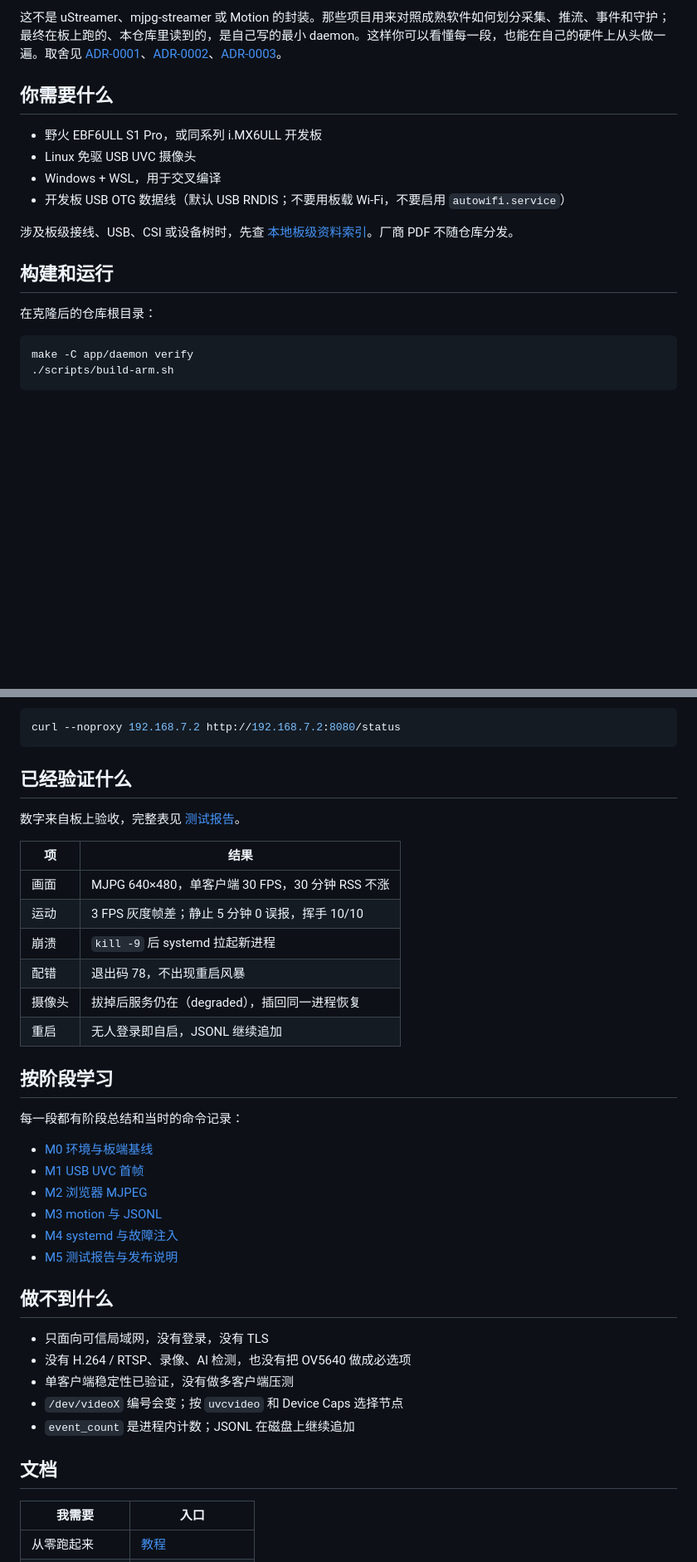
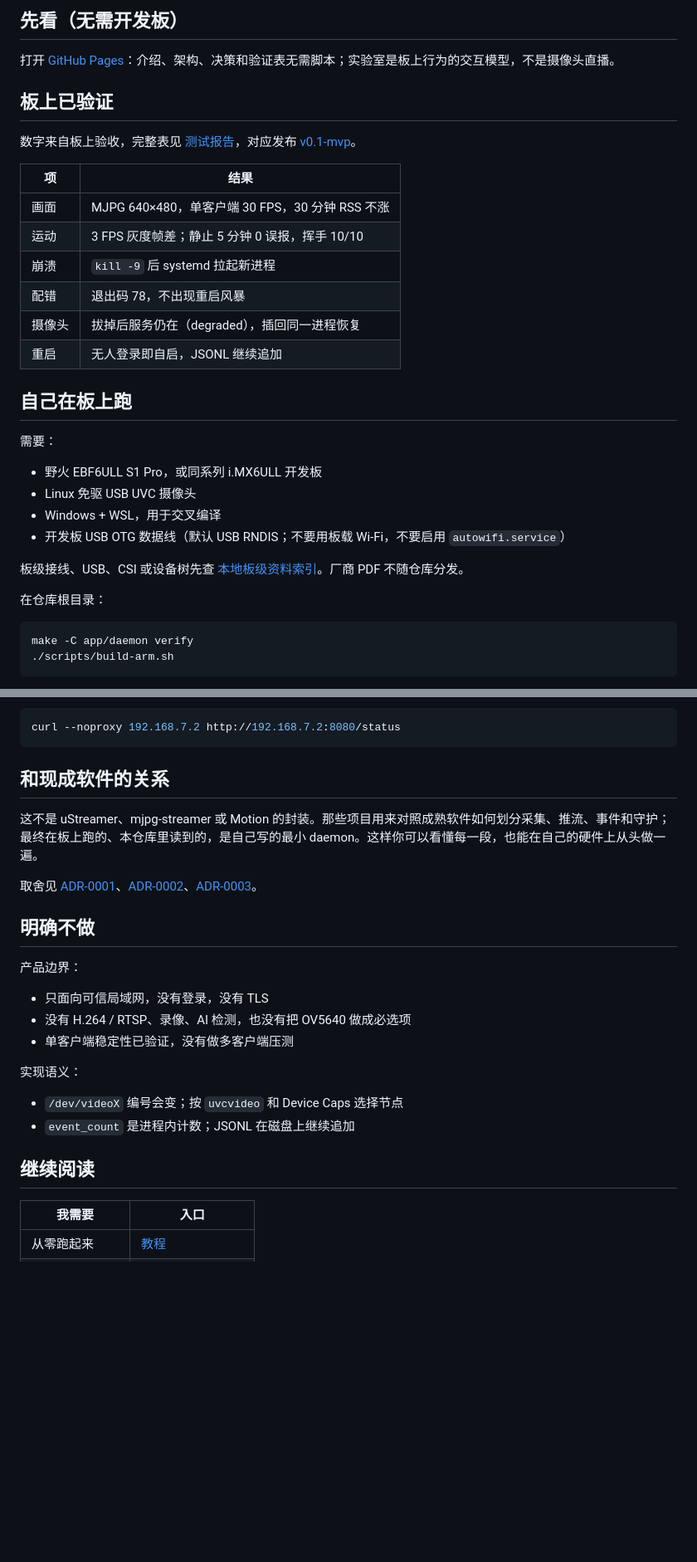
Before and after one commit to Eric-H-h/imx6ull-sense-terminal, a Markdown page: README.md, 2 parts joined by grey strips. Shown at 83% size. Rendered like a GitHub page; blank space fills up the shorter version.

````diff
--- a/README.md
+++ b/README.md
@@ -23,18 +20,33 @@ flowchart LR
 
-这不是 uStreamer、mjpg-streamer 或 Motion 的封装。那些项目用来对照成熟软件如何划分采集、推流、事件和守护；最终在板上跑的、本仓库里读到的，是自己写的最小 daemon。这样你可以看懂每一段，也能在自己的硬件上从头做一遍。取舍见 [ADR-0001](docs/architecture/decisions/0001-use-uvc-first.md)、[ADR-0002](docs/architecture/decisions/0002-use-mjpeg-over-http.md)、[ADR-0003](docs/architecture/decisions/0003-build-minimal-daemon.md)。
+## 先看（无需开发板）
 
-## 你需要什么
+打开 [GitHub Pages](https://eric-h-h.github.io/imx6ull-sense-terminal/)：介绍、架构、决策和验证表无需脚本；实验室是板上行为的交互模型，不是摄像头直播。
+
+## 板上已验证
+
+数字来自板上验收，完整表见 [测试报告](docs/verification/test-report.md)，对应发布 [v0.1-mvp](https://github.com/Eric-H-h/imx6ull-sense-terminal/releases/tag/v0.1-mvp)。
+
+| 项 | 结果 |
+| --- | --- |
+| 画面 | MJPG 640×480，单客户端 30 FPS，30 分钟 RSS 不涨 |
+| 运动 | 3 FPS 灰度帧差；静止 5 分钟 0 误报，挥手 10/10 |
+| 崩溃 | `kill -9` 后 systemd 拉起新进程 |
+| 配错 | 退出码 78，不出现重启风暴 |
+| 摄像头 | 拔掉后服务仍在（degraded），插回同一进程恢复 |
+| 重启 | 无人登录即自启，JSONL 继续追加 |
+
+## 自己在板上跑
+
+需要：
 
 - 野火 EBF6ULL S1 Pro，或同系列 i.MX6ULL 开发板
 - Linux 免驱 USB UVC 摄像头
 - Windows + WSL，用于交叉编译
 - 开发板 USB OTG 数据线（默认 USB RNDIS；不要用板载 Wi-Fi，不要启用 `autowifi.service`）
 
-涉及板级接线、USB、CSI 或设备树时，先查 [本地板级资料索引](docs/reference/hardware/local-board-documents.md)。厂商 PDF 不随仓库分发。
+板级接线、USB、CSI 或设备树先查 [本地板级资料索引](docs/reference/hardware/local-board-documents.md)。厂商 PDF 不随仓库分发。
 
-## 构建和运行
-
-在克隆后的仓库根目录：
+在仓库根目录：
 
 ```sh
 make -C app/daemon verify
@@ -55,39 +67,26 @@ http://192.168.7.2:8080/
 curl --noproxy 192.168.7.2 http://192.168.7.2:8080/status
 ```
 
-## 已经验证什么
+## 和现成软件的关系
 
-数字来自板上验收，完整表见 [测试报告](docs/verification/test-report.md)。
+这不是 uStreamer、mjpg-streamer 或 Motion 的封装。那些项目用来对照成熟软件如何划分采集、推流、事件和守护；最终在板上跑的、本仓库里读到的，是自己写的最小 daemon。这样你可以看懂每一段，也能在自己的硬件上从头做一遍。
 
-| 项 | 结果 |
-| --- | --- |
-| 画面 | MJPG 640×480，单客户端 30 FPS，30 分钟 RSS 不涨 |
-| 运动 | 3 FPS 灰度帧差；静止 5 分钟 0 误报，挥手 10/10 |
-| 崩溃 | `kill -9` 后 systemd 拉起新进程 |
-| 配错 | 退出码 78，不出现重启风暴 |
-| 摄像头 | 拔掉后服务仍在（degraded），插回同一进程恢复 |
-| 重启 | 无人登录即自启，JSONL 继续追加 |
+取舍见 [ADR-0001](docs/architecture/decisions/0001-use-uvc-first.md)、[ADR-0002](docs/architecture/decisions/0002-use-mjpeg-over-http.md)、[ADR-0003](docs/architecture/decisions/0003-build-minimal-daemon.md)。
 
-## 按阶段学习
+## 明确不做
 
-每一段都有阶段总结和当时的命令记录：
-
-- [M0 环境与板端基线](docs/stage_summaries/M0_environment_and_board_baseline.md)
-- [M1 USB UVC 首帧](docs/stage_summaries/M1_usb_uvc_camera_capture.md)
-- [M2 浏览器 MJPEG](docs/stage_summaries/M2_mjpeg_browser_stream.md)
-- [M3 motion 与 JSONL](docs/stage_summaries/M3_motion_event_logging.md)
-- [M4 systemd 与故障注入](docs/stage_summaries/M4_systemd_fault_injection.md)
-- [M5 测试报告与发布说明](docs/stage_summaries/M5_resume_demo_packaging.md)
-
-## 做不到什么
+产品边界：
 
 - 只面向可信局域网，没有登录，没有 TLS
 - 没有 H.264 / RTSP、录像、AI 检测，也没有把 OV5640 做成必选项
 - 单客户端稳定性已验证，没有做多客户端压测
+
+实现语义：
+
 - `/dev/videoX` 编号会变；按 `uvcvideo` 和 Device Caps 选择节点
 - `event_count` 是进程内计数；JSONL 在磁盘上继续追加
 
-## 文档
+## 继续阅读
 
 | 我需要 | 入口 |
 | --- | --- |
````
Also changed, not shown: other parts of README.md (+24 -13 lines).
